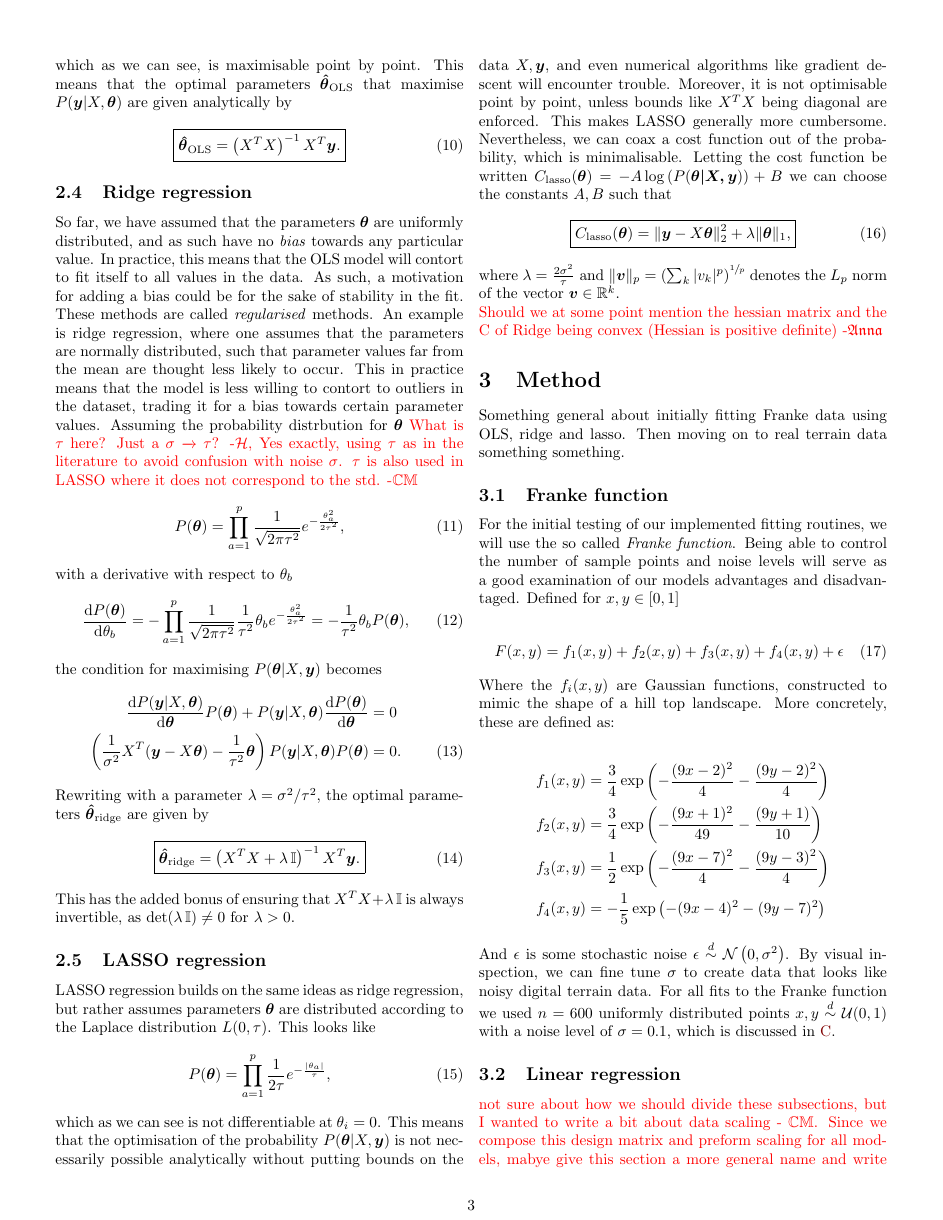
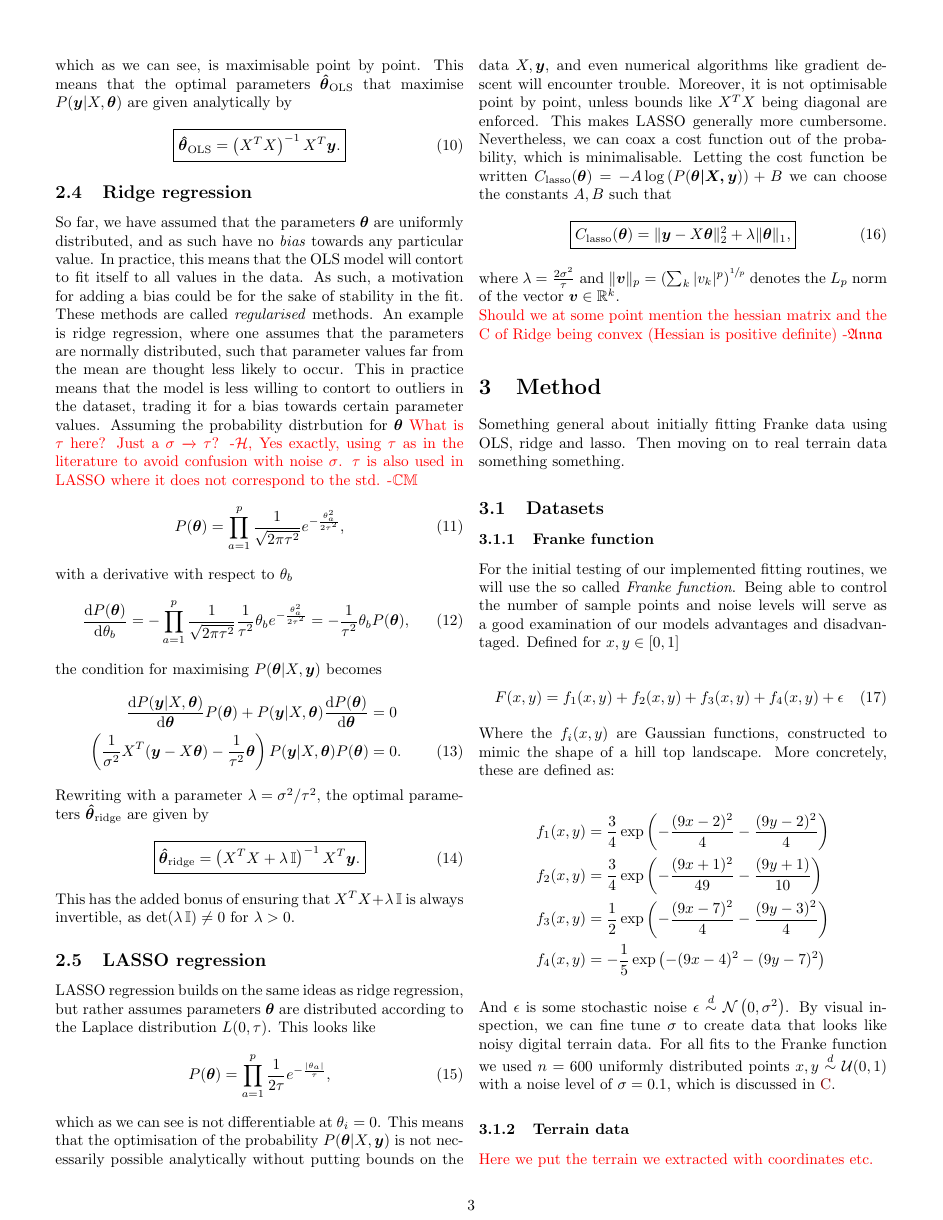
Before and after one commit to hkve/FYS-STK4155, a LaTeX paper (Project1/tex/main.tex): page 3 of 9. Compiled offline with pdfLaTeX.

Commit message:
Tex, minor structuring

```diff
--- a/Project1/tex/main.tex
+++ b/Project1/tex/main.tex
@@ -220,7 +220,8 @@
 \section{Method}
 Something general about initially fitting Franke data using OLS, ridge and lasso. Then moving on to real terrain data something something.
 
-    \subsection{Franke function}
+    \subsection{Datasets}
+        \subsubsection{Franke function}
 
             For the initial testing of our implemented fitting routines, we will use the so called \textit{Franke function}. Being able to control the number of sample points and noise levels will serve as a good examination of our models advantages and disadvantaged. Defined for $x, y \in [0,1]$
 
@@ -238,6 +239,9 @@ Something general about initially fitting Franke data using OLS, ridge and lasso
             \end{align}
 
             And $\epsilon$ is some stochastic noise $\epsilon \distas \normal{0}{\sigma^2}$. By visual inspection, we can fine tune $\sigma$ to create data that looks like noisy digital terrain data. For all fits to the Franke function we used $n = 600$ uniformly distributed points $x,y \distas \mathcal{U}(0,1)$ with a noise level of $\sigma = 0.1$, which is discussed in \ref{app:sec:frankefunction N and sigma}.
+
+        \subsubsection{Terrain data}
+            \comment{Here we put the terrain we extracted with coordinates etc.}
 
         \subsection{Linear regression}
             \comment{not sure about how we should divide these subsections, but I wanted to write a bit about data scaling - \Carl. Since we compose this design matrix and preform scaling for all models, mabye give this section a  more general name and write about train test splitting -\Hakon}
```
Also changed, not shown: Project1/tex/main.tex (3 more changed lines). Lines whose indentation alone changed are shown as unchanged.
